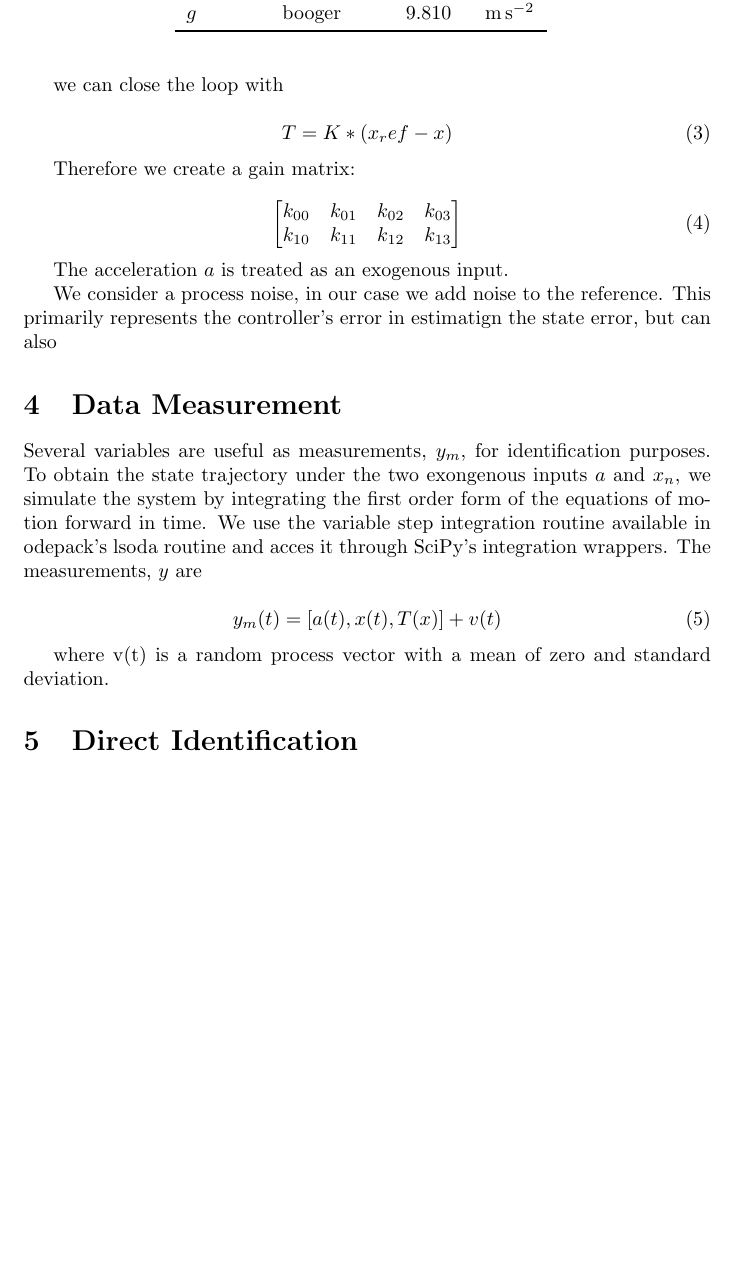
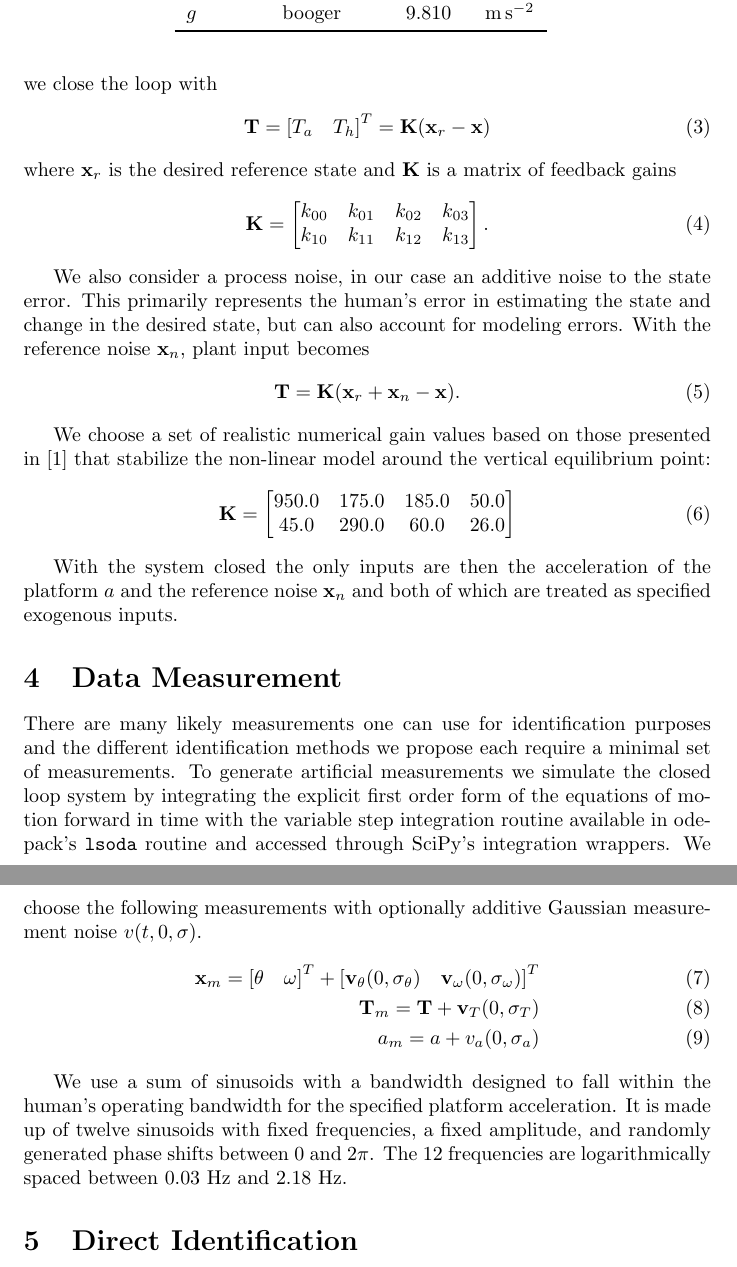
Before and after one commit to csu-hmc/inverted-pendulum-sys-id-paper, a LaTeX document (paper.tex): part of page 3 of 6 before the commit and two parts of pages 3 and 4 of 6 after it, the two joined at a grey line, cut so that both start at the same text, the shorter picture padded with empty space. Compiled offline with pdfLaTeX.

Commit message:
Various updates to the paper.

```diff
--- a/paper.tex
+++ b/paper.tex
@@ -101,39 +104,72 @@ computational simplicity. Given the state vector:
-we can close the loop with
-
+%
+we close the loop with
+%
 \begin{equation}
-  T = K * (x_ref - x)
+  \mathbf{T} = \left[ T_a \quad T_h \right]^T = \mathbf{K} (\mathbf{x}_{r} - \mathbf{x})
 \end{equation}
-
-Therefore we create a gain matrix:
-
+%
+where $\mathbf{x}_r$ is the desired reference state and $\mathbf{K}$ is a
+matrix of feedback gains
+%
 \begin{equation}
+  \mathbf{K} =
   \begin{bmatrix}
     k_{00} & k_{01} & k_{02} & k_{03} \\
     k_{10} & k_{11} & k_{12} & k_{13} \\
   \end{bmatrix}
+  .
 \end{equation}
 
-The acceleration $a$ is treated as an exogenous input.
+We also consider a process noise, in our case an additive noise to the state
+error. This primarily represents the human's error in estimating the state and
+change in the desired state, but can also account for modeling errors. With the
+reference noise $\mathbf{x}_n$, plant input becomes
+%
+\begin{equation}
+  \mathbf{T} = \mathbf{K} (\mathbf{x}_{r} + \mathbf{x}_n - \mathbf{x}).
+\end{equation}
 
-We consider a process noise, in our case we add noise to the reference. This
-primarily represents the controller's error in estimatign the state error, but
-can also
+We choose a set of realistic numerical gain values based on those presented in
+\cite{Park2004} that stabilize the non-linear model around the vertical
+equilibrium point:
+%
+\begin{equation}
+  \mathbf{K} =
+  \begin{bmatrix}
+    950.0 & 175.0 & 185.0 & 50.0 \\
+    45.0 & 290.0 & 60.0 & 26.0
+  \end{bmatrix}
+\end{equation}
+
+With the system closed the only inputs are then the acceleration of the
+platform $a$ and the reference noise $\mathbf{x}_n$ and both of which are
+treated as specified exogenous inputs.
 
 \section{Data Measurement}
+%
+There are many likely measurements one can use for identification purposes and
+the different identification methods we propose each require a minimal set of
+measurements. To generate artificial measurements we simulate the closed loop
+system by integrating the explicit first order form of the equations of motion
+forward in time with the variable step integration routine available in
+odepack's \verb|lsoda| routine and accessed through SciPy's integration
+wrappers. We choose the following measurements with optionally additive
+Gaussian measurement noise $v(t, 0, \sigma)$.
+%
+\begin{align}
+  \mathbf{x}_m = \left[ \mathbf{\theta} \quad \mathbf{\omega} \right]^T +
+    \left[\mathbf{v}_{\theta}(0, \sigma_\theta) \quad \mathbf{v}_{\omega}(0,
+    \sigma_\omega)\right]^T \\
+  \mathbf{T}_m = \mathbf{T} + \mathbf{v}_T(0, \sigma_T) \\
+  a_m = a + v_a(0, \sigma_a)
+\end{align}
 
-Several variables are useful as measurements, $y_m$, for identification
-purposes. To obtain the state trajectory under the two exongenous inputs $a$
-and $x_n$, we simulate the system by integrating the first order form of the
-equations of motion forward in time. We use the variable step integration
-routine available in odepack's lsoda routine and acces it through SciPy's
-integration wrappers. The measurements, $y$ are
+We use a sum of sinusoids with a bandwidth designed to fall within the human's
+operating bandwidth for the specified platform acceleration. It is made up of
+twelve sinusoids with fixed frequencies, a fixed amplitude, and randomly
+generated phase shifts between $0$ and $2\pi$. The 12 frequencies are
+logarithmically spaced between 0.03~\si{\hertz} and 2.18~\si{\hertz}.
 
-\begin{equation}
-  y_m(t) = [a(t), x(t), T(x)] + v(t)
-\end{equation}
-
-where v(t) is a random process vector with a mean of zero and standard
-deviation.
 
 \section{Direct Identification}
 
```
Also changed, not shown: paper.tex (80 more changed lines).
